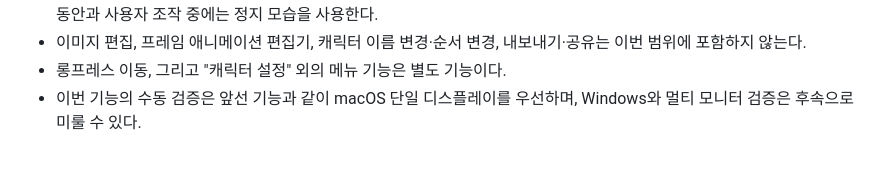
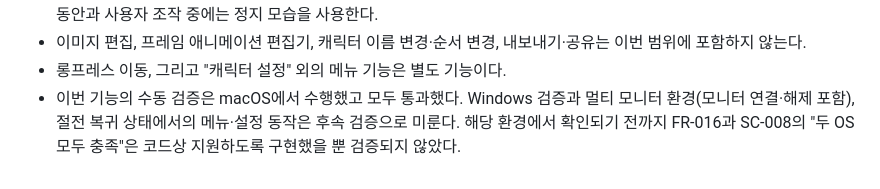
Before and after one commit to ronsze/Kakaru, a Markdown page: specs/002-character-menu-resources/spec.md, the part around the change. Drawn GitHub-style.

Commit message:
docs: record macOS manual verification (#8-#13) and defer Windows
Co-Authored-By: Claude Sonnet 5.5 <noreply@anthropic.com>

```diff
--- a/specs/002-character-menu-resources/spec.md
+++ b/specs/002-character-menu-resources/spec.md
@@ -172,5 +172,7 @@
 - 이미지 편집, 프레임 애니메이션 편집기, 캐릭터 이름 변경·순서 변경, 내보내기·공유는 이번
   범위에 포함하지 않는다.
 - 롱프레스 이동, 그리고 "캐릭터 설정" 외의 메뉴 기능은 별도 기능이다.
-- 이번 기능의 수동 검증은 앞선 기능과 같이 macOS 단일 디스플레이를 우선하며, Windows와 멀티
-  모니터 검증은 후속으로 미룰 수 있다.
+- 이번 기능의 수동 검증은 macOS에서 수행했고 모두 통과했다. Windows 검증과 멀티 모니터 환경(모니터
+  연결·해제 포함), 절전 복귀 상태에서의 메뉴·설정 동작은 후속 검증으로 미룬다. 해당 환경에서
+  확인되기 전까지 FR-016과 SC-008의 "두 OS 모두 충족"은 코드상 지원하도록 구현했을 뿐 검증되지
+  않았다.
```
Also changed, not shown: specs/002-character-menu-resources/tasks.md (+3 -3 lines), 1 other file.
